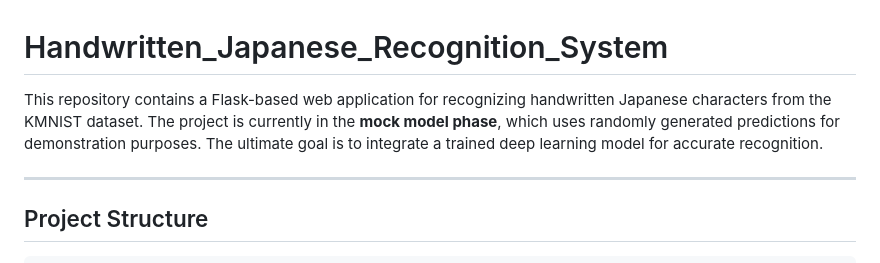
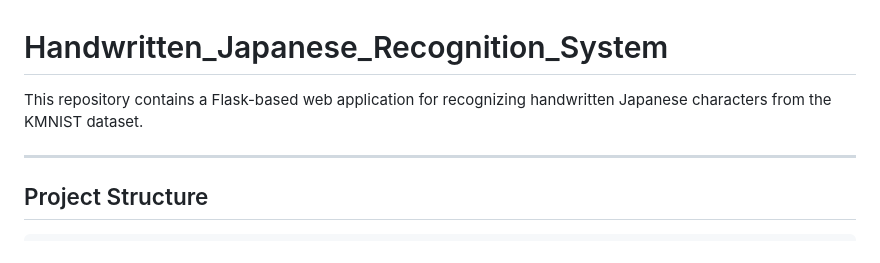
Before and after one commit to KIWI0912/Handwritten_Japanese_Recognition_System, a Markdown page: README.md, the part around the change. Drawn GitHub-style.

```diff
--- a/README.md
+++ b/README.md
@@ -1,6 +1,6 @@
 # Handwritten_Japanese_Recognition_System
 
-This repository contains a Flask-based web application for recognizing handwritten Japanese characters from the KMNIST dataset. The project is currently in the **mock model phase**, which uses randomly generated predictions for demonstration purposes. The ultimate goal is to integrate a trained deep learning model for accurate recognition.
+This repository contains a Flask-based web application for recognizing handwritten Japanese characters from the KMNIST dataset.
 
 ---
 
```
